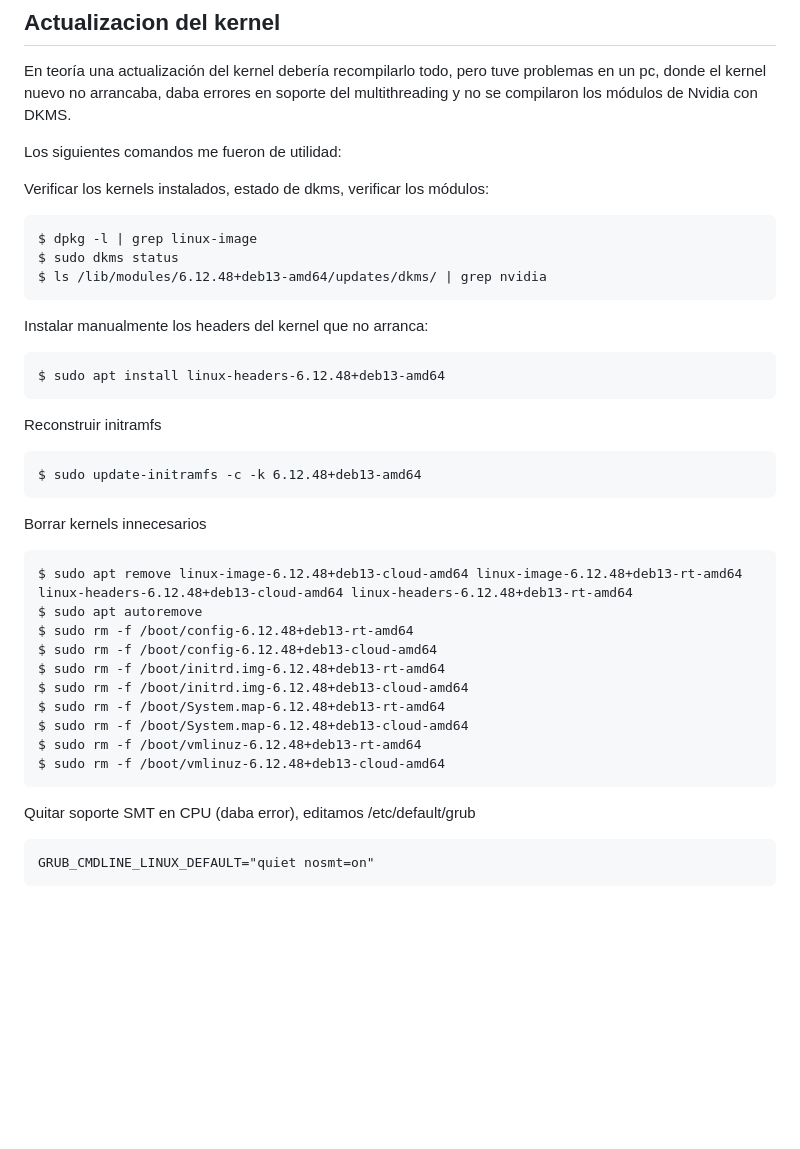
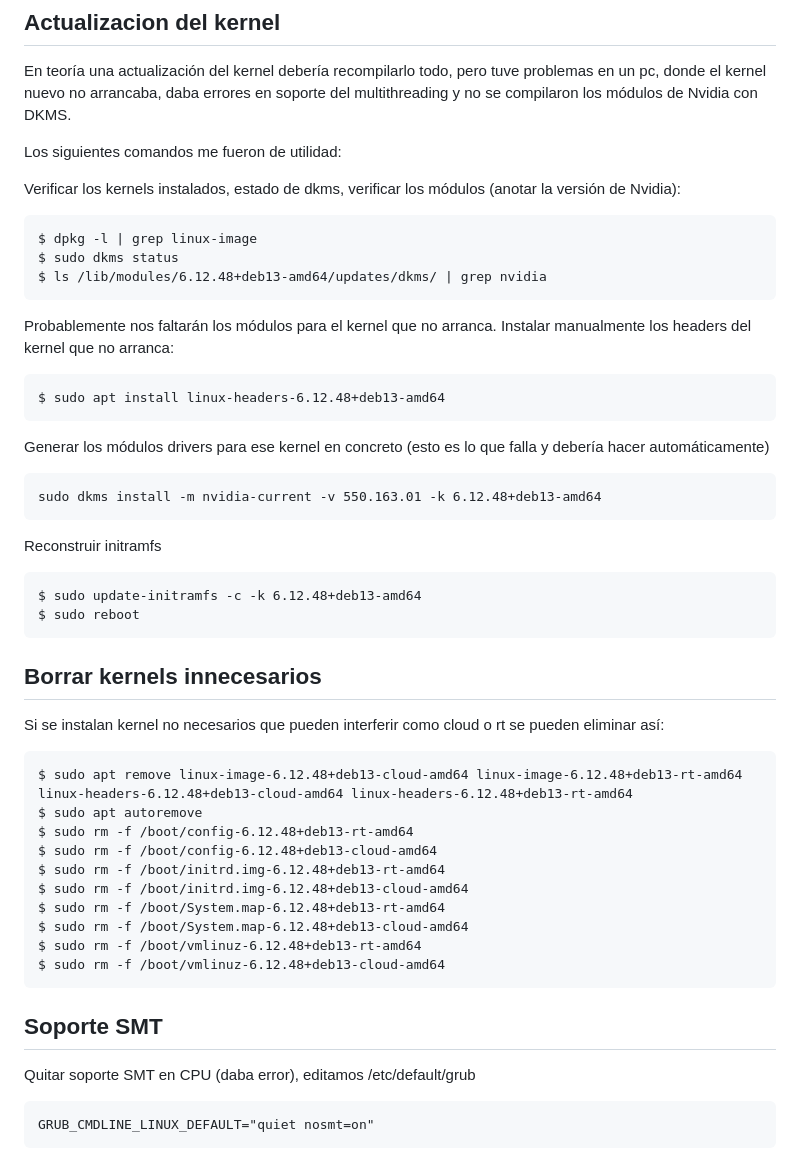
Before and after one commit to pasota666/cybergrimorio, a Markdown page: articulos/drivers_nvidia.md, the part around the change. Rendered like a GitHub page; blank space fills up the shorter version.

Commit message:
Actualización drivers_nvidia

````diff
--- a/articulos/drivers_nvidia.md
+++ b/articulos/drivers_nvidia.md
@@ -54,23 +54,28 @@ En teoría una actualización del kernel debería recompilarlo todo, pero tuve p
 
 Los siguientes comandos me fueron de utilidad:
 
-Verificar los kernels instalados, estado de dkms, verificar los módulos:
+Verificar los kernels instalados, estado de dkms, verificar los módulos (anotar la versión de Nvidia):
 ```
 $ dpkg -l | grep linux-image
 $ sudo dkms status
 $ ls /lib/modules/6.12.48+deb13-amd64/updates/dkms/ | grep nvidia
 ```
-Instalar manualmente los headers del kernel que no arranca:
+Probablemente nos faltarán los módulos para el kernel que no arranca. Instalar manualmente los headers del kernel que no arranca:
 ```
 $ sudo apt install linux-headers-6.12.48+deb13-amd64
 ```
-
+Generar los módulos drivers para ese kernel en concreto (esto es lo que falla y debería hacer automáticamente)
+```
+sudo dkms install -m nvidia-current -v 550.163.01 -k 6.12.48+deb13-amd64
+```
 Reconstruir initramfs
 ```
 $ sudo update-initramfs -c -k 6.12.48+deb13-amd64
+$ sudo reboot
 ```
 
-Borrar kernels innecesarios
+## Borrar kernels innecesarios
+Si se instalan kernel no necesarios que pueden interferir como cloud o rt se pueden eliminar así:
 ```
 $ sudo apt remove linux-image-6.12.48+deb13-cloud-amd64 linux-image-6.12.48+deb13-rt-amd64 linux-headers-6.12.48+deb13-cloud-amd64 linux-headers-6.12.48+deb13-rt-amd64
 $ sudo apt autoremove
@@ -83,7 +88,7 @@ $ sudo rm -f /boot/System.map-6.12.48+deb13-cloud-amd64
 $ sudo rm -f /boot/vmlinuz-6.12.48+deb13-rt-amd64
 $ sudo rm -f /boot/vmlinuz-6.12.48+deb13-cloud-amd64
 ```
-
+## Soporte SMT
 Quitar soporte SMT en CPU (daba error), editamos /etc/default/grub
 ```
 GRUB_CMDLINE_LINUX_DEFAULT="quiet nosmt=on"
````
